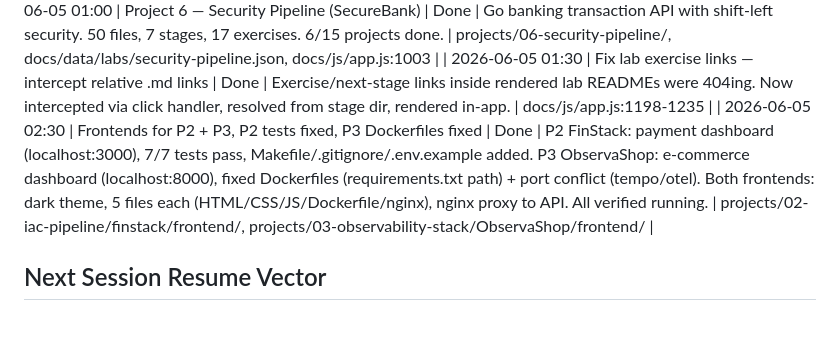
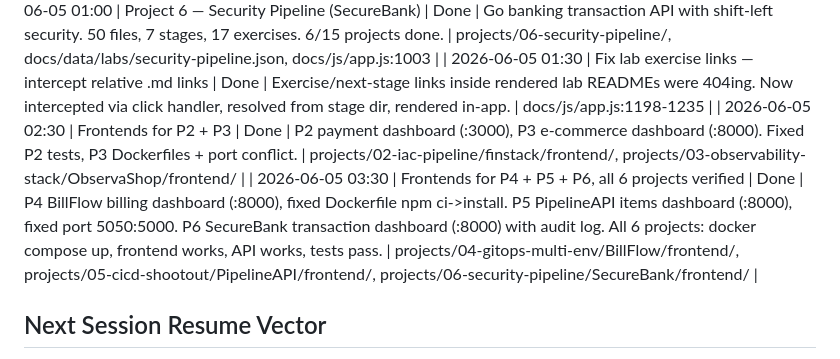
Before and after one commit to supersaiyane/crashcourse, a Markdown page: docs/checkpoint.md, the part around the change. GitHub-like rendering; blank space fills up the shorter version.

Commit message:
docs: checkpoint — all 6 projects verified with frontends and docker compose
Co-Authored-By: Claude Opus 4.6 (1M context) <noreply@anthropic.com>

```diff
--- a/docs/checkpoint.md
+++ b/docs/checkpoint.md
@@ -57,7 +57,8 @@
 | 2026-06-04 23:00 | P4+P5 quality uplift + PROJECT-GUIDE.md | Done | Rewrote P4 (61->280 avg) and P5 (58->227 avg) stage READMEs. Enriched apps (P4:12->23, P5:10->20). PROJECT-GUIDE.md (824 lines). | projects/PROJECT-GUIDE.md, projects/04-gitops-multi-env/, projects/05-cicd-shootout/ |
 | 2026-06-05 01:00 | Project 6 — Security Pipeline (SecureBank) | Done | Go banking transaction API with shift-left security. 50 files, 7 stages, 17 exercises. 6/15 projects done. | projects/06-security-pipeline/, docs/data/labs/security-pipeline.json, docs/js/app.js:1003 |
 | 2026-06-05 01:30 | Fix lab exercise links — intercept relative .md links | Done | Exercise/next-stage links inside rendered lab READMEs were 404ing. Now intercepted via click handler, resolved from stage dir, rendered in-app. | docs/js/app.js:1198-1235 |
-| 2026-06-05 02:30 | Frontends for P2 + P3, P2 tests fixed, P3 Dockerfiles fixed | Done | P2 FinStack: payment dashboard (localhost:3000), 7/7 tests pass, Makefile/.gitignore/.env.example added. P3 ObservaShop: e-commerce dashboard (localhost:8000), fixed Dockerfiles (requirements.txt path) + port conflict (tempo/otel). Both frontends: dark theme, 5 files each (HTML/CSS/JS/Dockerfile/nginx), nginx proxy to API. All verified running. | projects/02-iac-pipeline/finstack/frontend/, projects/03-observability-stack/ObservaShop/frontend/ |
+| 2026-06-05 02:30 | Frontends for P2 + P3 | Done | P2 payment dashboard (:3000), P3 e-commerce dashboard (:8000). Fixed P2 tests, P3 Dockerfiles + port conflict. | projects/02-iac-pipeline/finstack/frontend/, projects/03-observability-stack/ObservaShop/frontend/ |
+| 2026-06-05 03:30 | Frontends for P4 + P5 + P6, all 6 projects verified | Done | P4 BillFlow billing dashboard (:8000), fixed Dockerfile npm ci->install. P5 PipelineAPI items dashboard (:8000), fixed port 5050:5000. P6 SecureBank transaction dashboard (:8000) with audit log. All 6 projects: docker compose up, frontend works, API works, tests pass. | projects/04-gitops-multi-env/BillFlow/frontend/, projects/05-cicd-shootout/PipelineAPI/frontend/, projects/06-security-pipeline/SecureBank/frontend/ |
 
 ## Next Session Resume Vector
 
```
